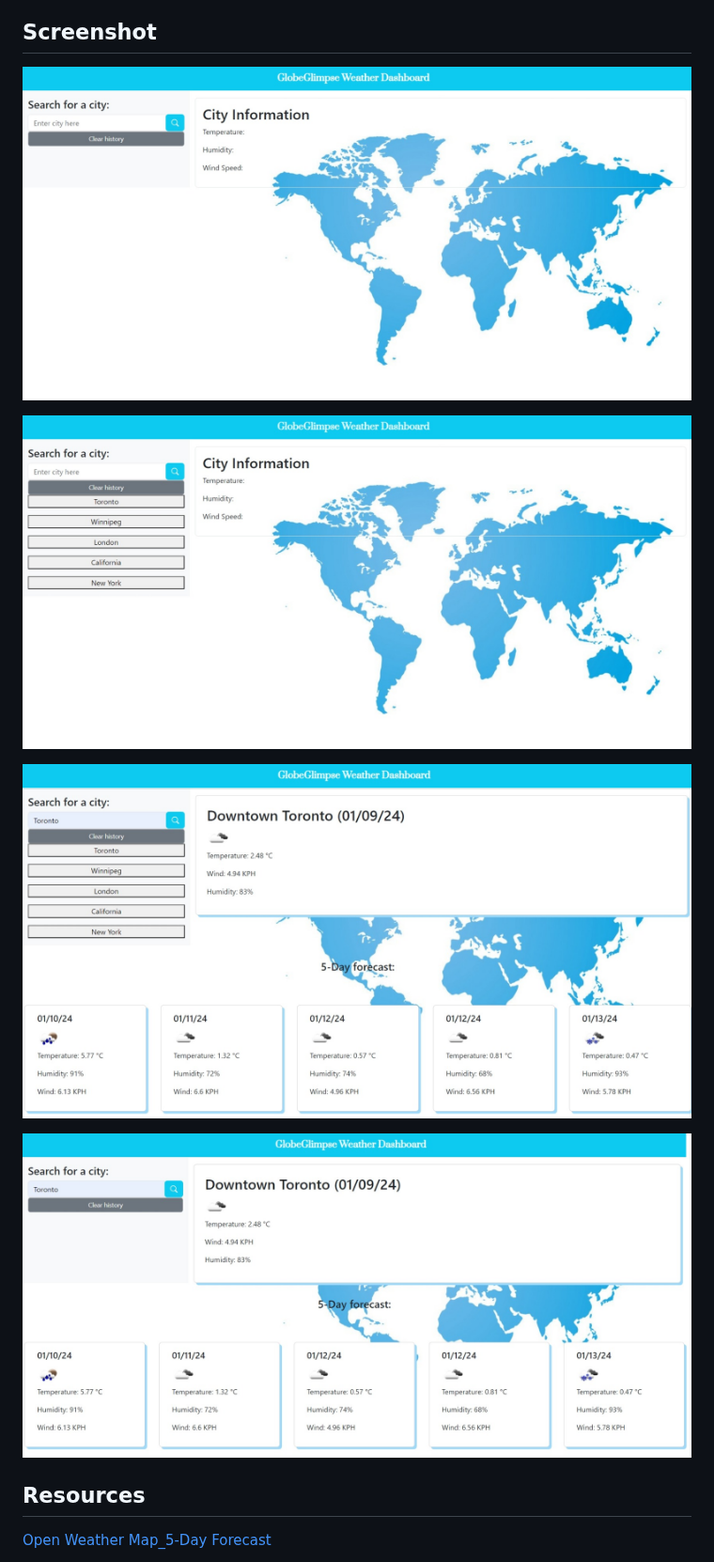
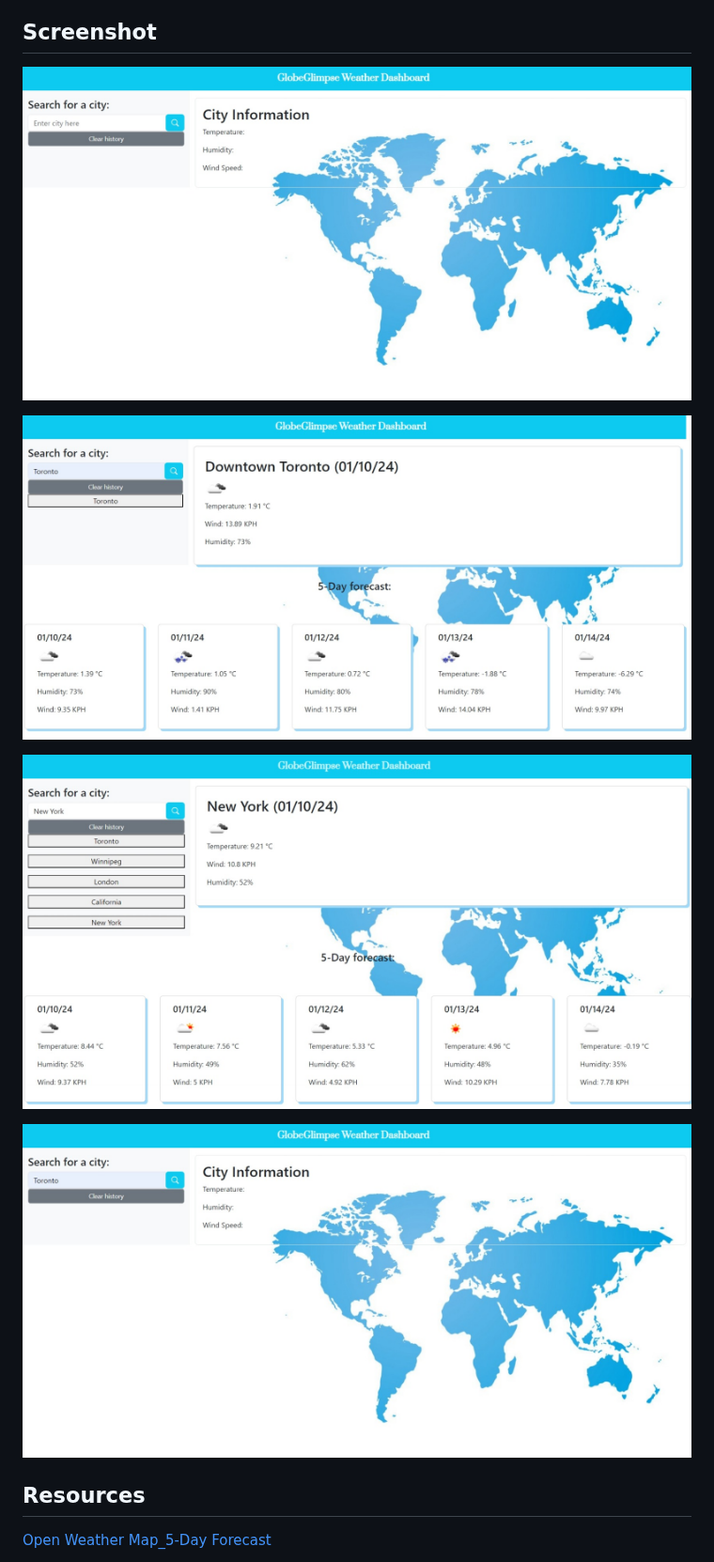
Before and after one commit to MunibaP/GlobeGlimpse_Weather_Dashboard, a Markdown page: README.md, the part around the change. Shown at 94% size. Drawn GitHub-style.

```diff
--- a/README.md
+++ b/README.md
@@ -47,13 +47,13 @@ To clone: git clone https://github.com/your-username/repository-name.git
 
 ## Screenshot
 
- ![Weather Dashboard First](Assets/images/img_0.jpeg)
+ ![Weather Dashboard First](Assets/images/MG_1.jpeg)
 
- ![Weather Dashboard Second](Assets/images/img_1.jpeg)
+ ![Weather Dashboard Second](Assets/images/MB_2.jpeg)
 
- ![Weather Dashboard Third](Assets/images/img_2.jpeg)
+ ![Weather Dashboard Third](Assets/images/MB_3.jpeg)
 
- ![Weather Dashboard Third](Assets/images/img_3.jpeg)
+ ![Weather Dashboard Fourth](Assets/images/MB_4.jpeg)
 
 ## Resources
 [Open Weather Map_5-Day Forecast ](https://openweathermap.org/forecast5)
```
